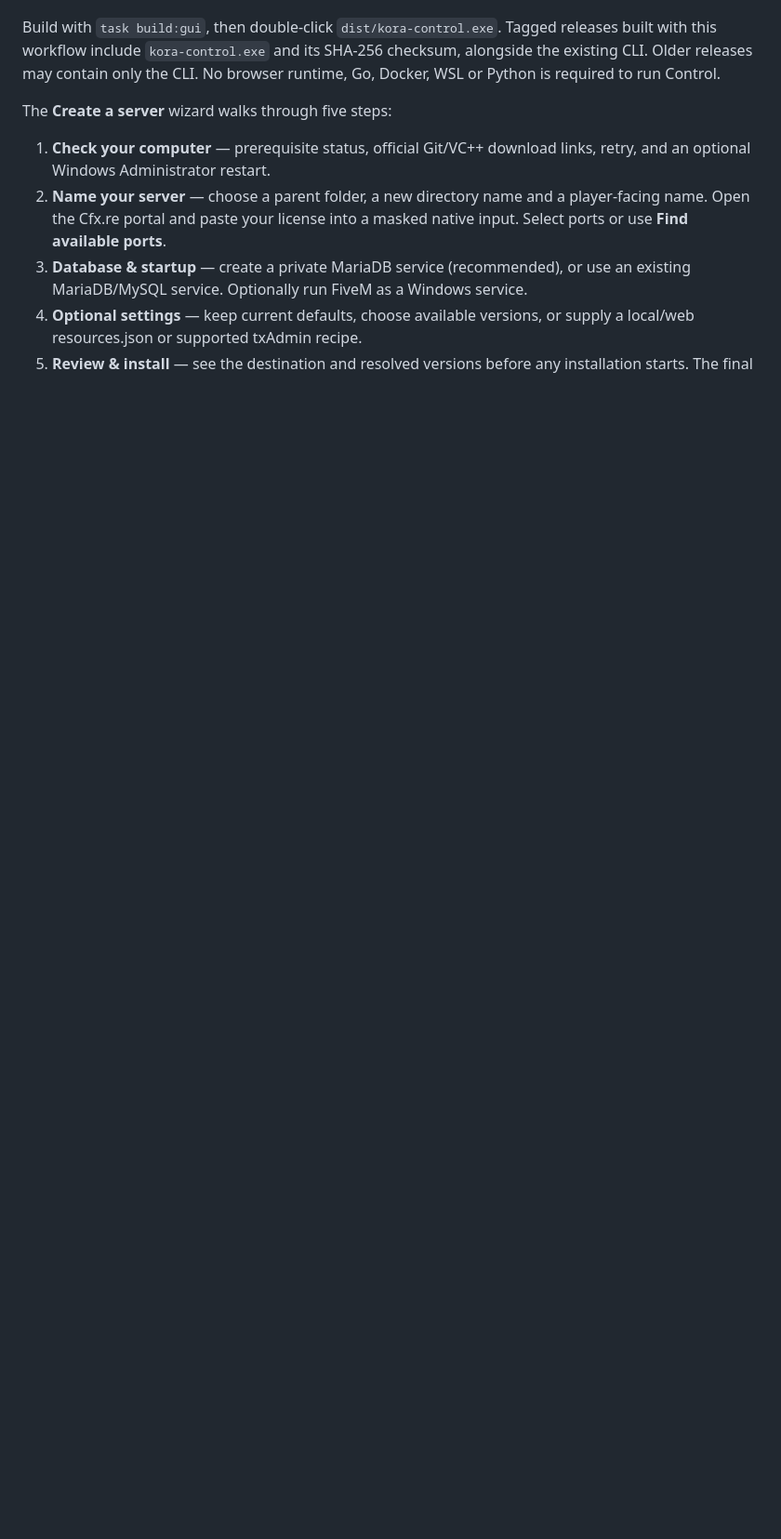
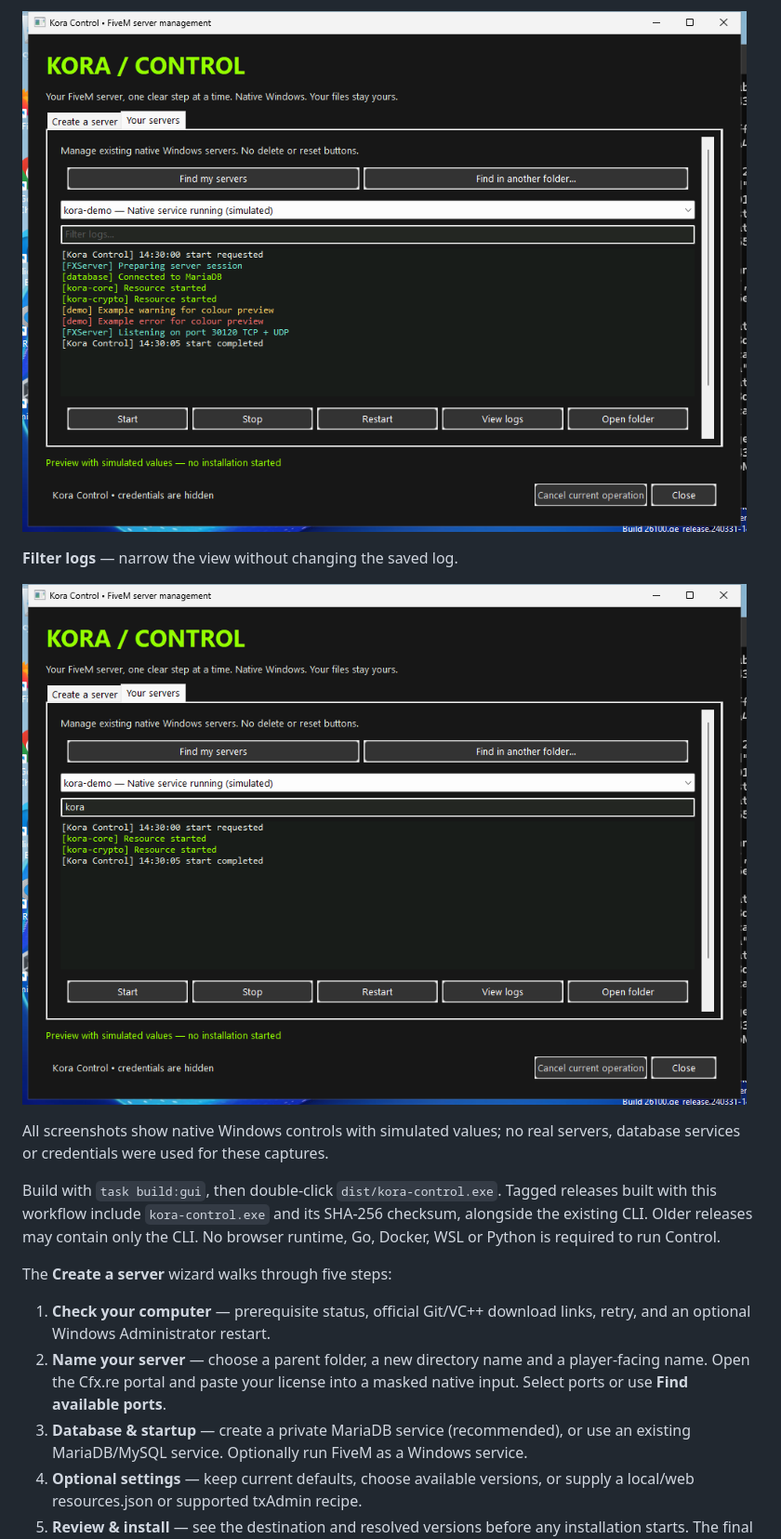
Before and after one commit to KoraFiveM/kora_installer, a Markdown page: README.md, the part around one of its changes. Shown at 93% size. Rendered like a GitHub page; pictures changed too: docs/kora-control-filtered-logs.png (added), docs/kora-control-servers.png (added); folded sections open; blank space fills up the shorter version.

Commit message:
docs(control): add Windows setup and log screenshot gallery

```diff
--- a/README.md
+++ b/README.md
@@ -12,3 +26,13 @@ Both interfaces share the same installation, validation and server-management co
+![Kora Control server management with coloured demonstration logs](docs/kora-control-servers.png)
+
+**Filter logs** — narrow the view without changing the saved log.
+
+![Kora Control logs filtered to Kora entries](docs/kora-control-filtered-logs.png)
+
+All screenshots show native Windows controls with simulated values; no real
+servers, database services or credentials were used for these captures.
+
+</details>
 
 Build with `task build:gui`, then double-click `dist/kora-control.exe`. Tagged
 releases built with this workflow include `kora-control.exe` and its SHA-256
```
Also changed, not shown: other parts of README.md (+14 -0 lines), docs/kora-control-database.png (added), docs/kora-control-review.png (added).
